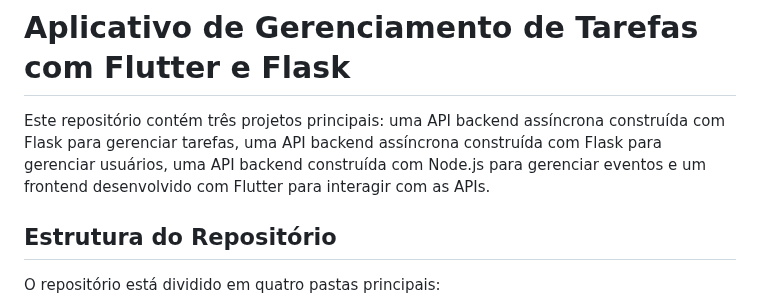
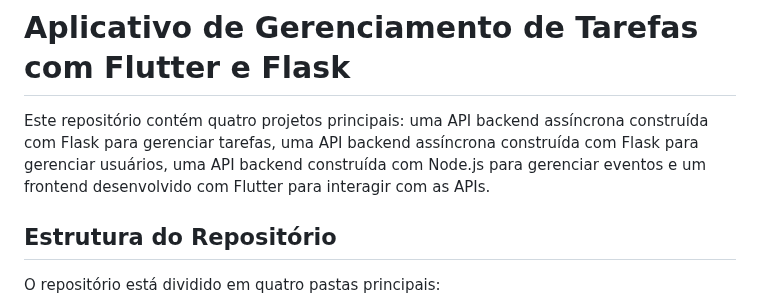
Before and after one commit to lyorrei-inteli/flask-maturity-2, a Markdown page: README.md, the part around the change. Rendered like a GitHub page.

```diff
--- a/README.md
+++ b/README.md
@@ -1,6 +1,6 @@
 # Aplicativo de Gerenciamento de Tarefas com Flutter e Flask
 
-Este repositório contém três projetos principais: uma API backend assíncrona construída com Flask para gerenciar tarefas, uma API backend assíncrona construída com Flask para gerenciar usuários, uma API backend construída com Node.js para gerenciar eventos e um frontend desenvolvido com Flutter para interagir com as APIs.
+Este repositório contém quatro projetos principais: uma API backend assíncrona construída com Flask para gerenciar tarefas, uma API backend assíncrona construída com Flask para gerenciar usuários, uma API backend construída com Node.js para gerenciar eventos e um frontend desenvolvido com Flutter para interagir com as APIs.
 
 ## Estrutura do Repositório
 
```
